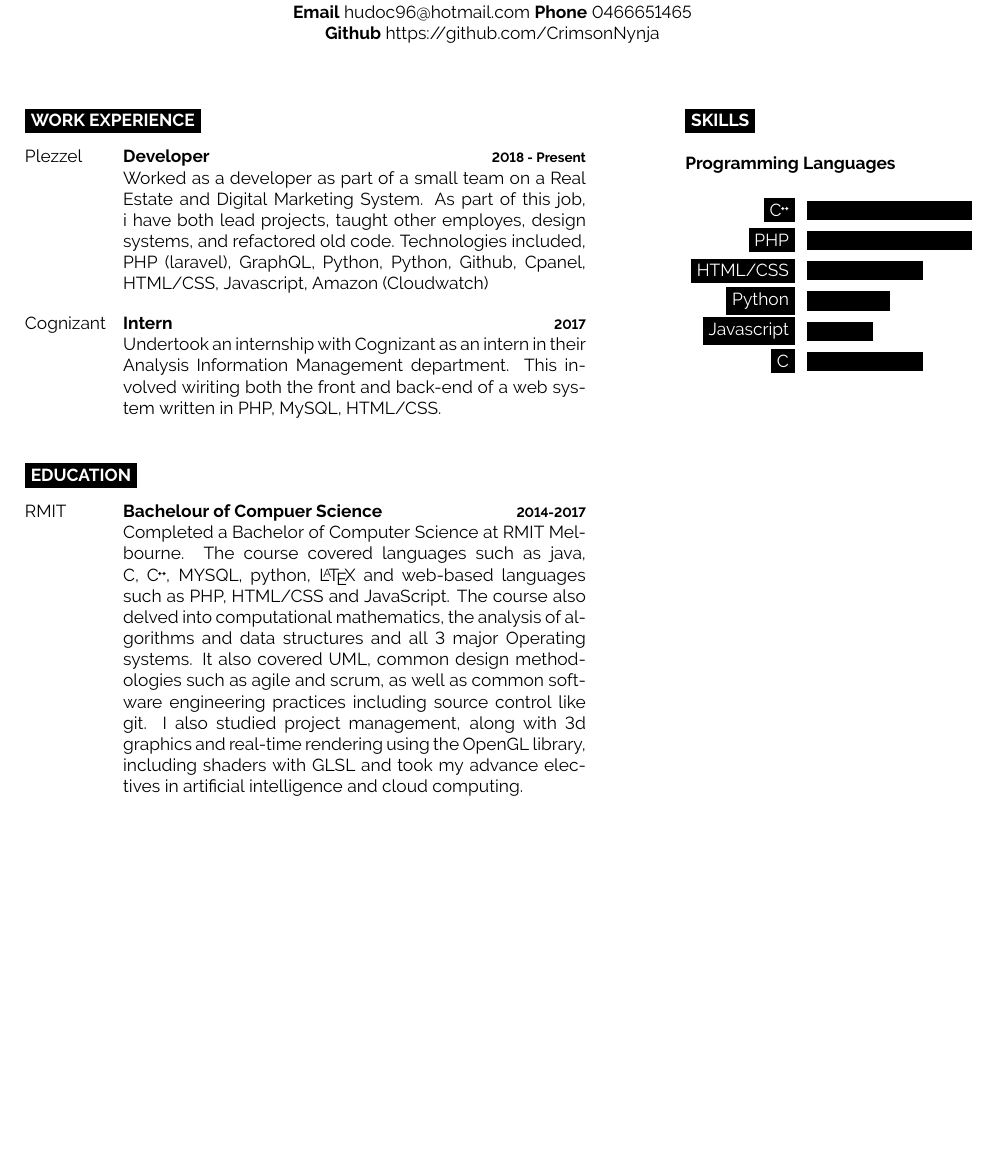
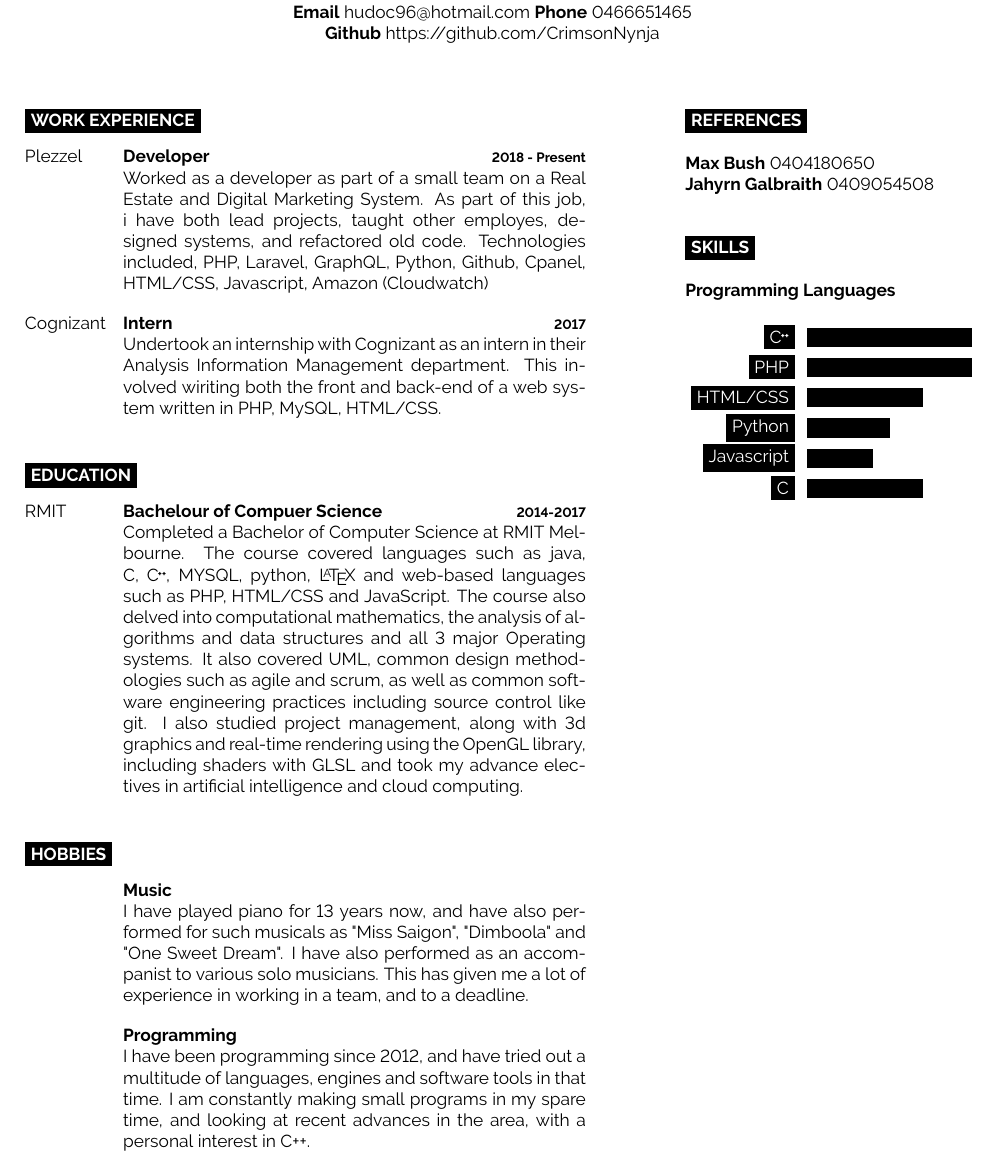
Before and after one commit to CrimsonNynja/Resume, a LaTeX CV (Resume.tex): part of the page, cut so that both start at the same text, the shorter picture padded with empty space. Compiled offline with pdfLaTeX.

Commit message:
Added a references and hobbies section

```diff
--- a/Resume.tex
+++ b/Resume.tex
@@ -22,7 +22,7 @@
 				{Plezzel}
 				{Developer}
 				{2018 - Present}
-				{Worked as a developer as part of a small team on a Real Estate and Digital Marketing System. As part of this job, i have both lead projects, taught other employes, design systems, and refactored old code. Technologies included, PHP (laravel), GraphQL, Python, Python, Github, Cpanel, HTML/CSS, Javascript, Amazon (Cloudwatch)}
+				{Worked as a developer as part of a small team on a Real Estate and Digital Marketing System. As part of this job, i have both lead projects, taught other employes, designed systems, and refactored old code. Technologies included, PHP, Laravel, GraphQL, Python, Github, Cpanel, HTML/CSS, Javascript, Amazon (Cloudwatch)}
 			\entry
 				{Cognizant}
 				{Intern}
@@ -37,15 +37,31 @@
 				{2014-2017}
 				{Completed a Bachelor of Computer Science at RMIT Melbourne. The course covered languages such as java, C, \CC, MYSQL, python, \LaTeX  \  and web-based languages such as PHP, HTML/CSS and JavaScript. The course also delved into computational mathematics, the analysis of algorithms and data structures and all 3 major Operating systems. It also covered UML, common design methodologies such as agile and scrum, as well as common software engineering practices including source control like git. I also studied project management, along with 3d graphics and real-time rendering using the OpenGL library, including shaders with GLSL and took my advance electives in artificial intelligence and cloud computing.}
 		\end{entrylist}
+		\cvsect{Hobbies}
+		\begin{entrylist}
+			\entry
+				{\vphantom{1.0}}
+				{Music}
+				{}
+				{I have played piano for 13 years now, and have also performed for such musicals as "Miss Saigon", "Dimboola" and "One Sweet Dream". I have also performed as an accompanist to various solo musicians. This has given me a lot of experience in working in a team, and to a deadline.}
+		\end{entrylist}
+		\begin{entrylist}
+			\entry
+				{\vphantom{1.0}}
+				{Programming}
+				{}
+				{I have been programming since 2012, and have tried out a multitude of languages, engines and software tools in that time. I am constantly making small programs in my spare time, and looking at recent advances in the area, with a personal interest in C++.}
+		\end{entrylist}
 	\end{minipage}
 \begin{minipage}[t]{0.1\textwidth}
 \hphantom{0.1}
 \end{minipage}
 	\begin{minipage}[t]{0.3\textwidth}
+		\cvsect{References}\\
+		\textbf{Max Bush} 0404180650\\
+		\textbf{Jahyrn Galbraith} 0409054508\\
+
 		\cvsect{Skills}
-		%\begin{center}
-			%\textbf{Tools | Libraries | Frameworks}\\
-			%\bubbles{3/Github, 1/Laravel, 2/GraphQL, 4/SFML}
 			\\\textbf{Programming Languages}\\
 			\begin{barchart}{3.0}
 				\baritem{\CC}{100}
```
Also changed, not shown: Resume.tex (1 more changed lines).
